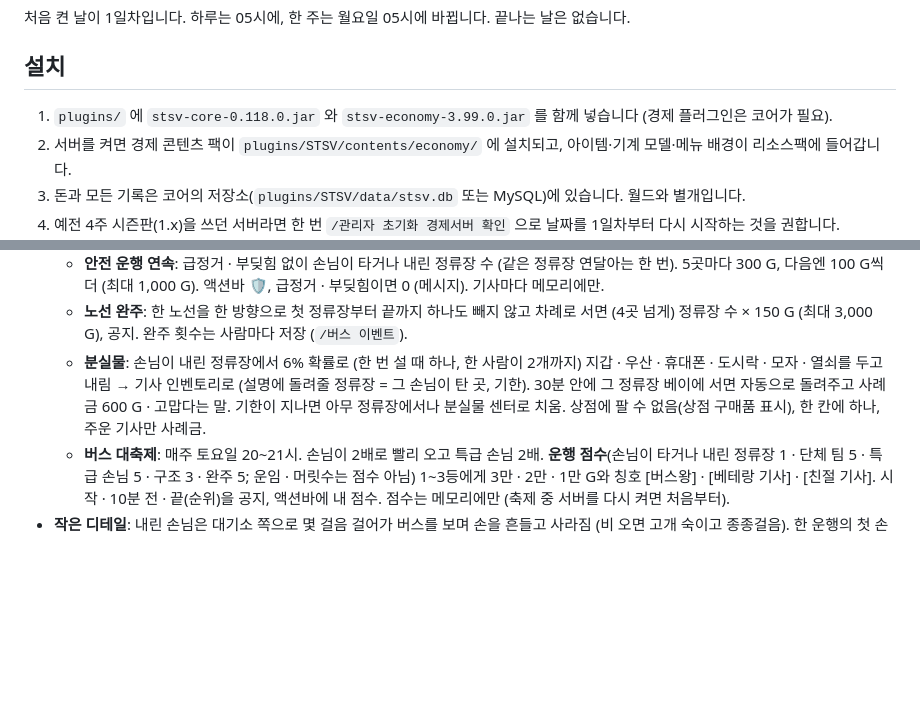
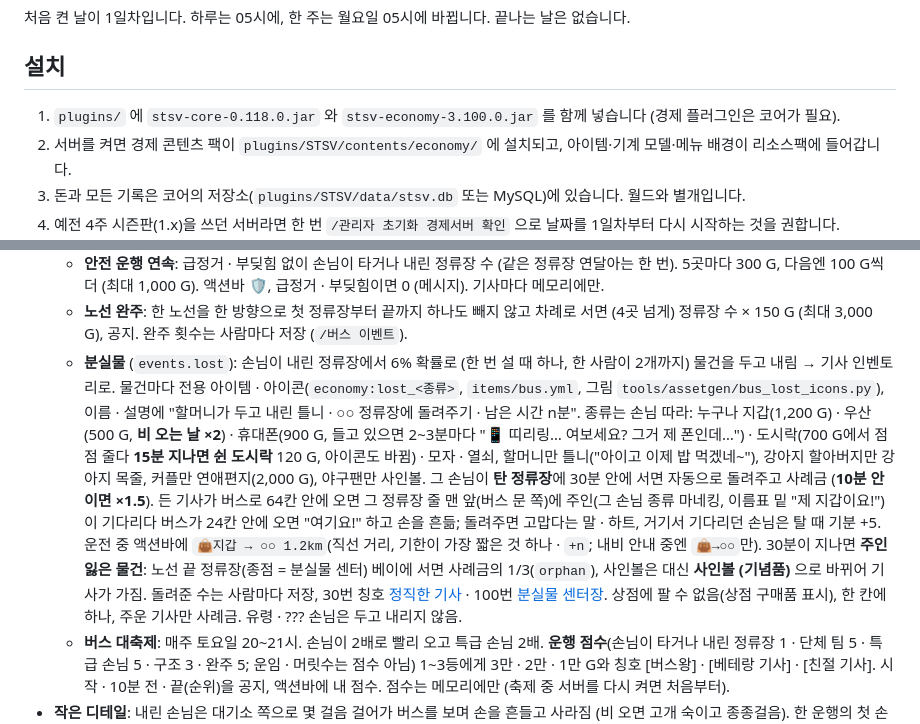
Before and after one commit to sx2xoox/STSV, a Markdown page: economy/README.md, 2 parts joined by grey strips. GitHub-like rendering; blank space fills up the shorter version.

```diff
--- a/economy/README.md
+++ b/economy/README.md
@@ -8,7 +8,7 @@ STSV 공통 플러그인 위에서 도는 첫 번째 콘텐츠: 시즌 없이 **
 
 ## 설치
 
-1. `plugins/` 에 `stsv-core-0.118.0.jar` 와 `stsv-economy-3.99.0.jar` 를 함께 넣습니다 (경제 플러그인은 코어가 필요).
+1. `plugins/` 에 `stsv-core-0.118.0.jar` 와 `stsv-economy-3.100.0.jar` 를 함께 넣습니다 (경제 플러그인은 코어가 필요).
 2. 서버를 켜면 경제 콘텐츠 팩이 `plugins/STSV/contents/economy/` 에 설치되고, 아이템·기계 모델·메뉴 배경이 리소스팩에 들어갑니다.
 3. 돈과 모든 기록은 코어의 저장소(`plugins/STSV/data/stsv.db` 또는 MySQL)에 있습니다. 월드와 별개입니다.
 4. 예전 4주 시즌판(1.x)을 쓰던 서버라면 한 번 `/관리자 초기화 경제서버 확인` 으로 날짜를 1일차부터 다시 시작하는 것을 권합니다.
@@ -697,7 +697,7 @@ STSV 공통 플러그인 위에서 도는 첫 번째 콘텐츠: 시즌 없이 **
   - **외딴 정류장 구조**: 손님이 기다리는데 버스가 와서 태워 간 지 15분 넘은 정류장 가운데 가장 오래된 한 곳에 표지판 "기다리다 지친 손님!" · 공지. 처음 와서 손님을 태운 기사에게 500 + 분당 50 G (최대 2,500 G). 시간은 서버가 켜진 때부터 셈 (저장 안 됨).
   - **안전 운행 연속**: 급정거 · 부딪힘 없이 손님이 타거나 내린 정류장 수 (같은 정류장 연달아는 한 번). 5곳마다 300 G, 다음엔 100 G씩 더 (최대 1,000 G). 액션바 🛡, 급정거 · 부딪힘이면 0 (메시지). 기사마다 메모리에만.
   - **노선 완주**: 한 노선을 한 방향으로 첫 정류장부터 끝까지 하나도 빼지 않고 차례로 서면 (4곳 넘게) 정류장 수 × 150 G (최대 3,000 G), 공지. 완주 횟수는 사람마다 저장 (`/버스 이벤트`).
-  - **분실물**: 손님이 내린 정류장에서 6% 확률로 (한 번 설 때 하나, 한 사람이 2개까지) 지갑 · 우산 · 휴대폰 · 도시락 · 모자 · 열쇠를 두고 내림 → 기사 인벤토리로 (설명에 돌려줄 정류장 = 그 손님이 탄 곳, 기한). 30분 안에 그 정류장 베이에 서면 자동으로 돌려주고 사례금 600 G · 고맙다는 말. 기한이 지나면 아무 정류장에서나 분실물 센터로 치움. 상점에 팔 수 없음(상점 구매품 표시), 한 칸에 하나, 주운 기사만 사례금.
+  - **분실물** (`events.lost`): 손님이 내린 정류장에서 6% 확률로 (한 번 설 때 하나, 한 사람이 2개까지) 물건을 두고 내림 → 기사 인벤토리로. 물건마다 전용 아이템 · 아이콘(`economy:lost_<종류>`, `items/bus.yml`, 그림 `tools/assetgen/bus_lost_icons.py`), 이름 · 설명에 "할머니가 두고 내린 틀니 · ○○ 정류장에 돌려주기 · 남은 시간 n분". 종류는 손님 따라: 누구나 지갑(1,200 G) · 우산(500 G, **비 오는 날 ×2**) · 휴대폰(900 G, 들고 있으면 2~3분마다 "📱 띠리링… 여보세요? 그거 제 폰인데…") · 도시락(700 G에서 점점 줄다 **15분 지나면 쉰 도시락** 120 G, 아이콘도 바뀜) · 모자 · 열쇠, 할머니만 틀니("아이고 이제 밥 먹겠네~"), 강아지 할아버지만 강아지 목줄, 커플만 연애편지(2,000 G), 야구팬만 사인볼. 그 손님이 **탄 정류장**에 30분 안에 서면 자동으로 돌려주고 사례금 (**10분 안이면 ×1.5**). 든 기사가 버스로 64칸 안에 오면 그 정류장 줄 맨 앞(버스 문 쪽)에 주인(그 손님 종류 마네킹, 이름표 밑 "제 지갑이요!")이 기다리다 버스가 24칸 안에 오면 "여기요!" 하고 손을 흔듦; 돌려주면 고맙다는 말 · 하트, 거기서 기다리던 손님은 탈 때 기분 +5. 운전 중 액션바에 `👜지갑 → ○○ 1.2km`(직선 거리, 기한이 가장 짧은 것 하나 · `+n`; 내비 안내 중엔 `👜→○○`만). 30분이 지나면 **주인 잃은 물건**: 노선 끝 정류장(종점 = 분실물 센터) 베이에 서면 사례금의 1/3(`orphan`), 사인볼은 대신 **사인볼 (기념품)** 으로 바뀌어 기사가 가짐. 돌려준 수는 사람마다 저장, 30번 칭호 [정직한 기사](`economy:honest_driver`) · 100번 [분실물 센터장](`economy:lost_found_chief`). 상점에 팔 수 없음(상점 구매품 표시), 한 칸에 하나, 주운 기사만 사례금. 유령 · ??? 손님은 두고 내리지 않음.
   - **버스 대축제**: 매주 토요일 20~21시. 손님이 2배로 빨리 오고 특급 손님 2배. **운행 점수**(손님이 타거나 내린 정류장 1 · 단체 팀 5 · 특급 손님 5 · 구조 3 · 완주 5; 운임 · 머릿수는 점수 아님) 1~3등에게 3만 · 2만 · 1만 G와 칭호 [버스왕] · [베테랑 기사] · [친절 기사]. 시작 · 10분 전 · 끝(순위)을 공지, 액션바에 내 점수. 점수는 메모리에만 (축제 중 서버를 다시 켜면 처음부터).
 - **작은 디테일**: 내린 손님은 대기소 쪽으로 몇 걸음 걸어가 버스를 보며 손을 흔들고 사라짐 (비 오면 고개 숙이고 종종걸음). 한 운행의 첫 손님이 타면 "딩동" 인사. 손님을 다 못 보여 주고 버스가 떠나도(정류장 정리) 환승 · 단체 · 특급 손님은 그대로 기다림 (예전엔 보통 손님으로 바뀌었음).
 - **말풍선**: 손님이 상황마다 한마디 (머리 위 3초): 탈 때, 급정거 · 부딪힘 · 급회전, 부드러운 정차, 늦음, 경치(바다 · 산 · 숲 정류장 근처, 관광객은 "찰칵"), 하차 벨, 지나침, 고마움. 대사는 bus.yml `talk` (종류별, 없으면 기본).
```
Also changed, not shown: docs/previews/bus_secret/lost_items.png (added), 10 other files.
